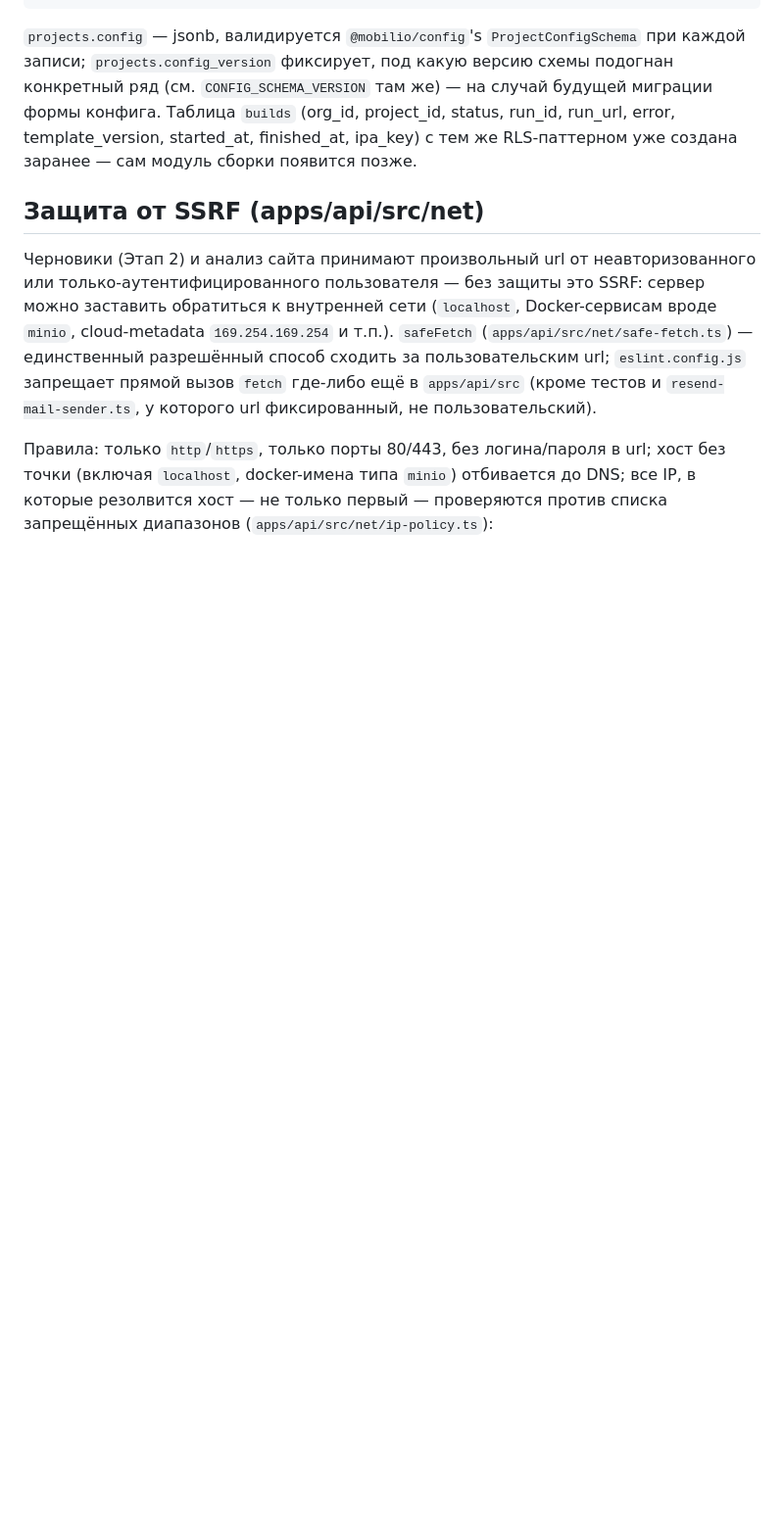
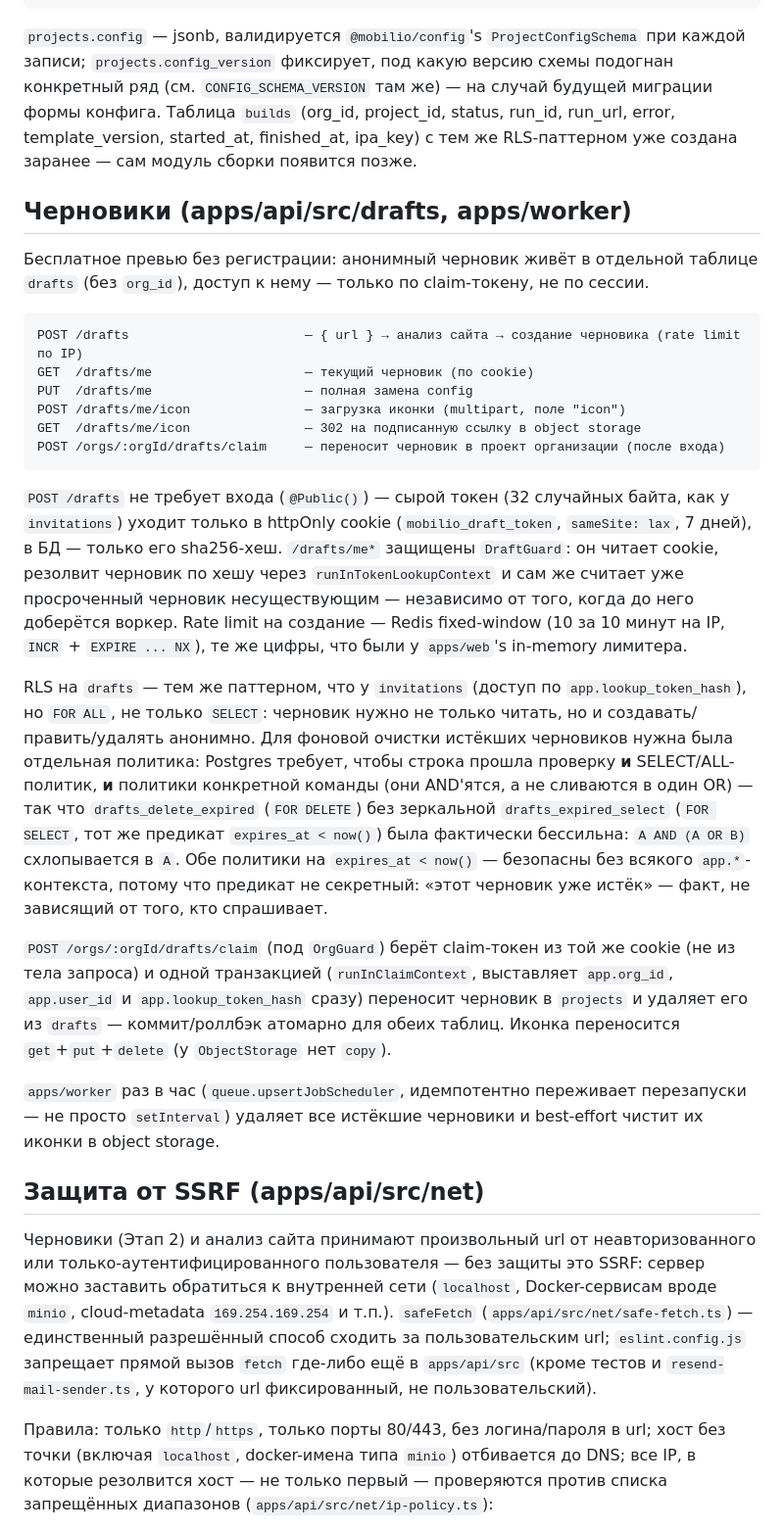
Before and after one commit to serob111/iosmobilio2, a Markdown page: README.md, the part around the change. Shown at 98% size. Rendered like a GitHub page; blank space fills up the shorter version.

Commit message:
docs: README section for the drafts module
Documents the anonymous-draft endpoints, the claim-token cookie flow, the
RLS fix for the expired-drafts delete policy, and the worker's hourly
cleanup job.

````diff
--- a/README.md
+++ b/README.md
@@ -291,6 +291,49 @@ GET  /orgs/:orgId/projects/:projectId/icon — 302 на подписанную
 (org_id, project_id, status, run_id, run_url, error, template_version, started_at, finished_at,
 ipa_key) с тем же RLS-паттерном уже создана заранее — сам модуль сборки появится позже.
 
+## Черновики (apps/api/src/drafts, apps/worker)
+
+Бесплатное превью без регистрации: анонимный черновик живёт в отдельной таблице `drafts`
+(без `org_id`), доступ к нему — только по claim-токену, не по сессии.
+
+```
+POST /drafts                       — { url } → анализ сайта → создание черновика (rate limit по IP)
+GET  /drafts/me                    — текущий черновик (по cookie)
+PUT  /drafts/me                    — полная замена config
+POST /drafts/me/icon               — загрузка иконки (multipart, поле "icon")
+GET  /drafts/me/icon               — 302 на подписанную ссылку в object storage
+POST /orgs/:orgId/drafts/claim     — переносит черновик в проект организации (после входа)
+```
+
+`POST /drafts` не требует входа (`@Public()`) — сырой токен (32 случайных байта, как у
+`invitations`) уходит только в httpOnly cookie (`mobilio_draft_token`, `sameSite: lax`, 7
+дней), в БД — только его sha256-хеш. `/drafts/me*` защищены `DraftGuard`: он читает cookie,
+резолвит черновик по хешу через `runInTokenLookupContext` и сам же считает уже
+просроченный черновик несуществующим — независимо от того, когда до него доберётся
+воркер. Rate limit на создание — Redis fixed-window (10 за 10 минут на IP, `INCR` +
+`EXPIRE ... NX`), те же цифры, что были у `apps/web`'s in-memory лимитера.
+
+RLS на `drafts` — тем же паттерном, что у `invitations` (доступ по
+`app.lookup_token_hash`), но `FOR ALL`, не только `SELECT`: черновик нужно не только
+читать, но и создавать/править/удалять анонимно. Для фоновой очистки истёкших черновиков
+нужна была отдельная политика: Postgres требует, чтобы строка прошла проверку **и** SELECT/ALL-
+политик, **и** политики конкретной команды (они AND'ятся, а не сливаются в один OR) — так
+что `drafts_delete_expired` (`FOR DELETE`) без зеркальной `drafts_expired_select`
+(`FOR SELECT`, тот же предикат `expires_at < now()`) была фактически бессильна: `A AND (A
+OR B)` схлопывается в `A`. Обе политики на `expires_at < now()` — безопасны без всякого
+`app.*`-контекста, потому что предикат не секретный: «этот черновик уже истёк» — факт, не
+зависящий от того, кто спрашивает.
+
+`POST /orgs/:orgId/drafts/claim` (под `OrgGuard`) берёт claim-токен из той же cookie (не
+из тела запроса) и одной транзакцией (`runInClaimContext`, выставляет `app.org_id`,
+`app.user_id` и `app.lookup_token_hash` сразу) переносит черновик в `projects` и удаляет
+его из `drafts` — коммит/роллбэк атомарно для обеих таблиц. Иконка переносится
+`get`+`put`+`delete` (у `ObjectStorage` нет `copy`).
+
+`apps/worker` раз в час (`queue.upsertJobScheduler`, идемпотентно переживает перезапуски —
+не просто `setInterval`) удаляет все истёкшие черновики и best-effort чистит их иконки в
+object storage.
+
 ## Защита от SSRF (apps/api/src/net)
 
 Черновики (Этап 2) и анализ сайта принимают произвольный url от неавторизованного или
````
